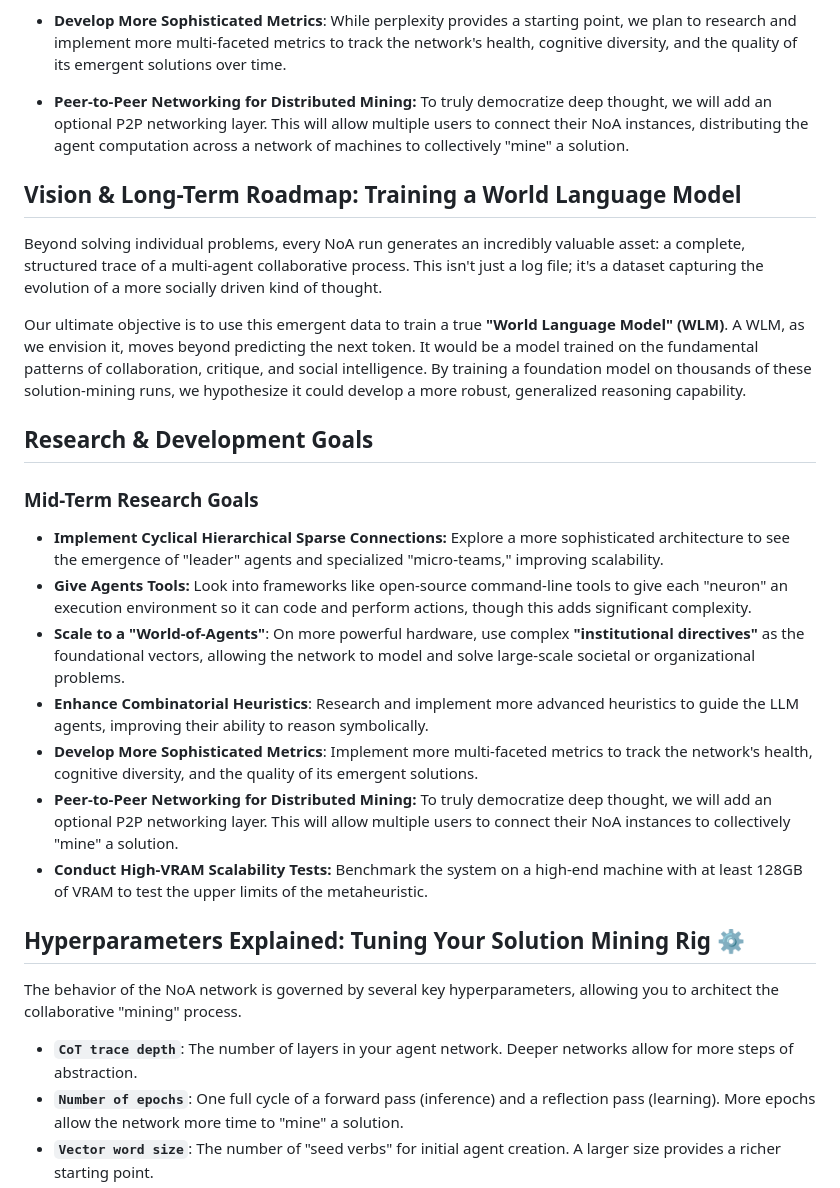
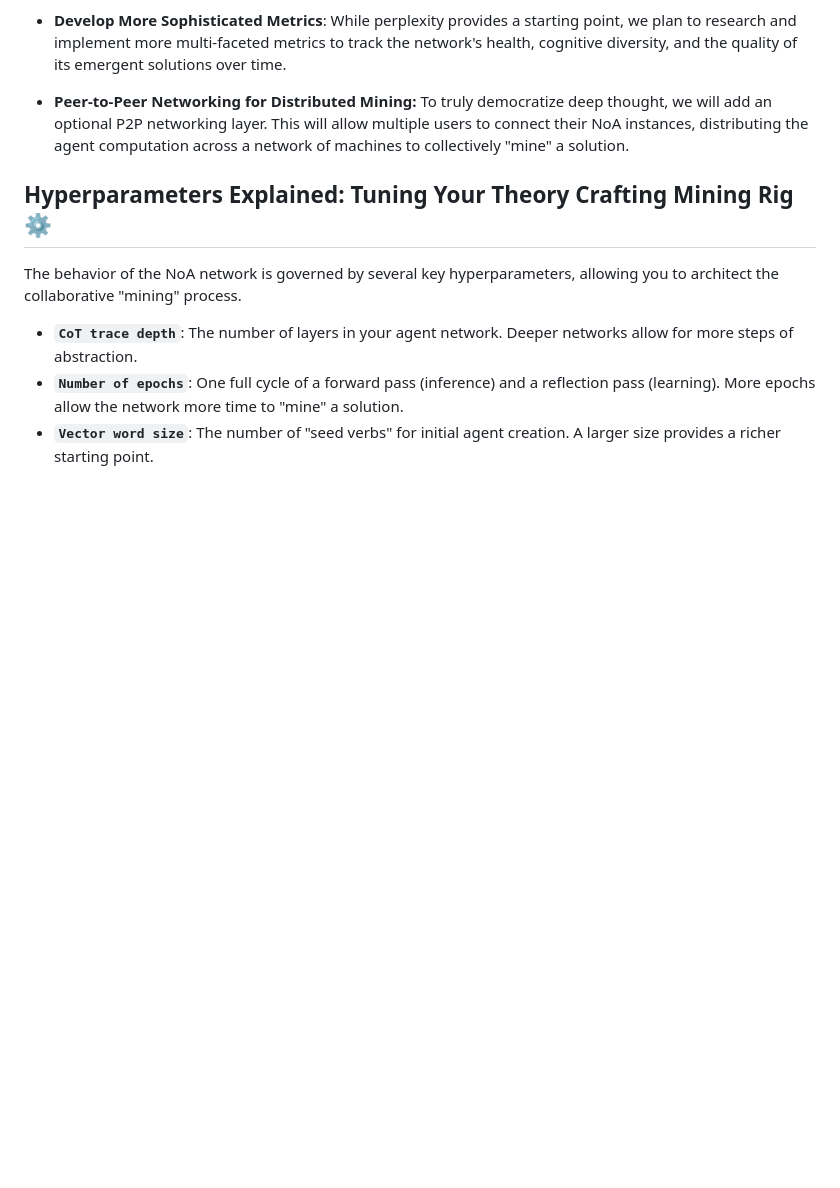
Before and after one commit to pchaganti/gx-NoA, a Markdown page: README.md, the part around the change. Drawn GitHub-style; blank space fills up the shorter version.

```diff
--- a/README.md
+++ b/README.md
@@ -105,24 +105,8 @@ These are the core research avenues we are actively exploring to enhance the net
 *   **Develop More Sophisticated Metrics**: While perplexity provides a starting point, we plan to research and implement more multi-faceted metrics to track the network's health, cognitive diversity, and the quality of its emergent solutions over time.
 *   **Peer-to-Peer Networking for Distributed Mining:** To truly democratize deep thought, we will add an optional P2P networking layer. This will allow multiple users to connect their NoA instances, distributing the agent computation across a network of machines to collectively "mine" a solution.
 
-## Vision & Long-Term Roadmap: Training a World Language Model
 
-Beyond solving individual problems, every NoA run generates an incredibly valuable asset: a complete, structured trace of a multi-agent collaborative process. This isn't just a log file; it's a dataset capturing the evolution of a more socially driven kind of thought.
-
-Our ultimate objective is to use this emergent data to train a true **"World Language Model" (WLM)**. A WLM, as we envision it, moves beyond predicting the next token. It would be a model trained on the fundamental patterns of collaboration, critique, and social intelligence. By training a foundation model on thousands of these solution-mining runs, we hypothesize it could develop a more robust, generalized reasoning capability.
-
-## Research & Development Goals
-
-### Mid-Term Research Goals
-*   **Implement Cyclical Hierarchical Sparse Connections:** Explore a more sophisticated architecture to see the emergence of "leader" agents and specialized "micro-teams," improving scalability.
-*   **Give Agents Tools:** Look into frameworks like open-source command-line tools to give each "neuron" an execution environment so it can code and perform actions, though this adds significant complexity.
-*   **Scale to a "World-of-Agents"**: On more powerful hardware, use complex **"institutional directives"** as the foundational vectors, allowing the network to model and solve large-scale societal or organizational problems.
-*   **Enhance Combinatorial Heuristics**: Research and implement more advanced heuristics to guide the LLM agents, improving their ability to reason symbolically.
-*   **Develop More Sophisticated Metrics**: Implement more multi-faceted metrics to track the network's health, cognitive diversity, and the quality of its emergent solutions.
-*   **Peer-to-Peer Networking for Distributed Mining:** To truly democratize deep thought, we will add an optional P2P networking layer. This will allow multiple users to connect their NoA instances to collectively "mine" a solution.
-*   **Conduct High-VRAM Scalability Tests:** Benchmark the system on a high-end machine with at least 128GB of VRAM to test the upper limits of the metaheuristic.
-
-## Hyperparameters Explained: Tuning Your Solution Mining Rig ⚙️
+## Hyperparameters Explained: Tuning Your Theory Crafting Mining Rig ⚙️
 
 
 The behavior of the NoA network is governed by several key hyperparameters, allowing you to architect the collaborative "mining" process.
```
